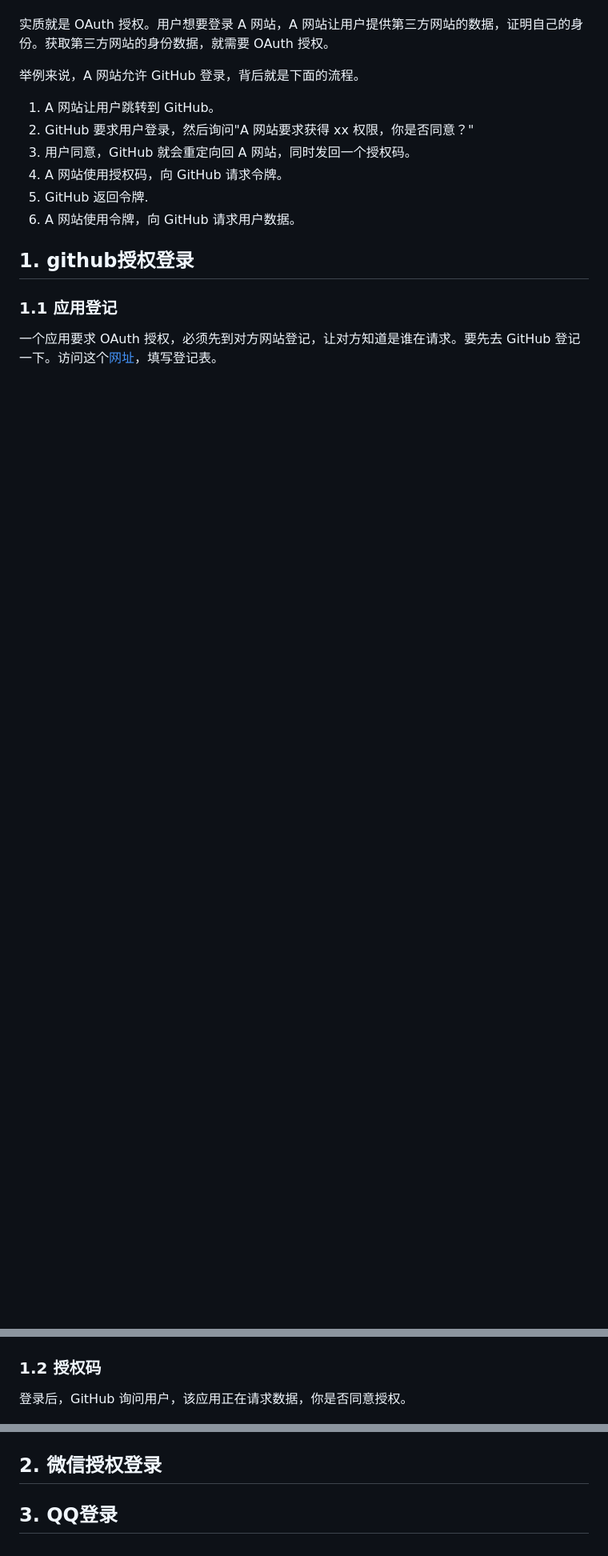
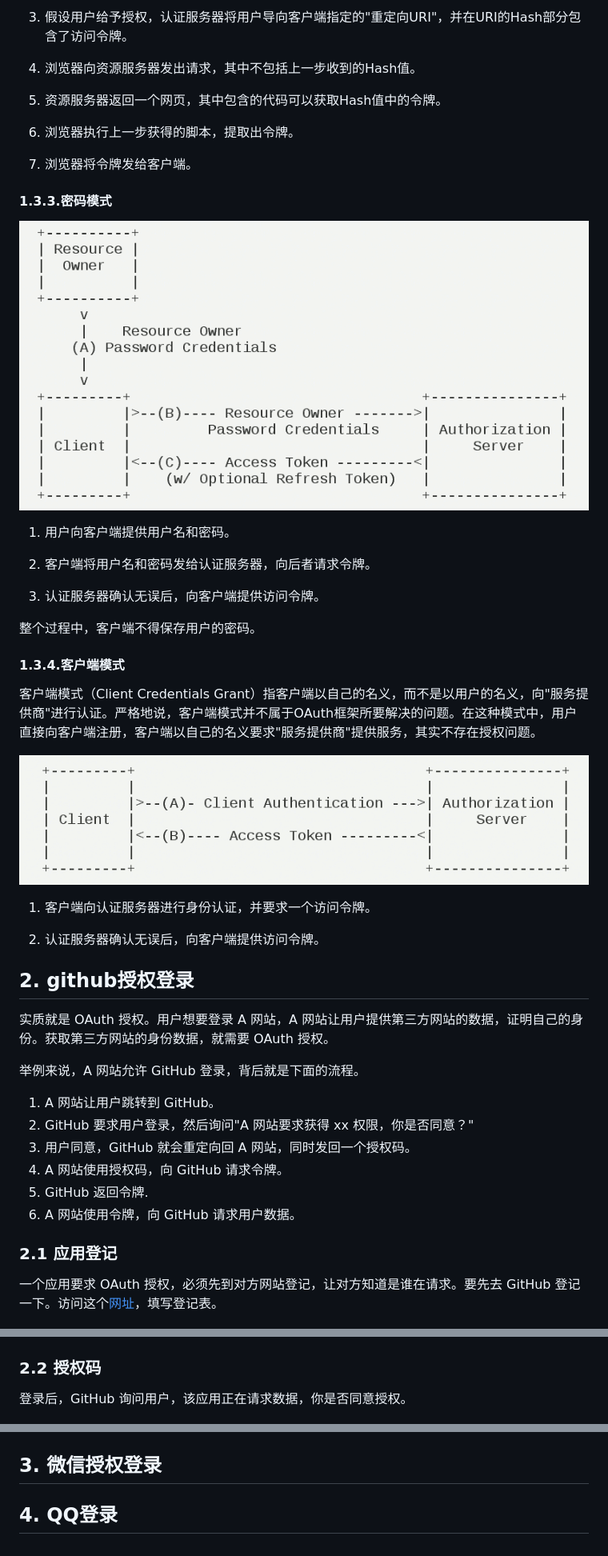
Before and after one commit to spiderT/auth-demo, a Markdown page: README.md, 3 parts joined by grey strips. Shown: that part at 80% size. GitHub-like rendering; pictures changed too: images/auth_3.png (added), images/auth_4.png (added); blank space fills up the shorter version.

Commit message:
auth

```diff
--- a/README.md
+++ b/README.md
@@ -4,3 +75,37 @@
+3. 假设用户给予授权，认证服务器将用户导向客户端指定的"重定向URI"，并在URI的Hash部分包含了访问令牌。
+
+4. 浏览器向资源服务器发出请求，其中不包括上一步收到的Hash值。
+
+5. 资源服务器返回一个网页，其中包含的代码可以获取Hash值中的令牌。
+
+6. 浏览器执行上一步获得的脚本，提取出令牌。
+
+7. 浏览器将令牌发给客户端。
+
+#### 1.3.3.密码模式
+
+![密码模式](/images/auth_3.png)
+
+1. 用户向客户端提供用户名和密码。
+
+2. 客户端将用户名和密码发给认证服务器，向后者请求令牌。
+
+3. 认证服务器确认无误后，向客户端提供访问令牌。
+
+整个过程中，客户端不得保存用户的密码。
+
+#### 1.3.4.客户端模式
+
+客户端模式（Client Credentials Grant）指客户端以自己的名义，而不是以用户的名义，向"服务提供商"进行认证。严格地说，客户端模式并不属于OAuth框架所要解决的问题。在这种模式中，用户直接向客户端注册，客户端以自己的名义要求"服务提供商"提供服务，其实不存在授权问题。
+
+![客户端模式](/images/auth_4.png)
+
+1. 客户端向认证服务器进行身份认证，并要求一个访问令牌。
+
+2. 认证服务器确认无误后，向客户端提供访问令牌。
+
+
+## 2. github授权登录
 
 实质就是 OAuth 授权。用户想要登录 A 网站，A 网站让用户提供第三方网站的数据，证明自己的身份。获取第三方网站的身份数据，就需要 OAuth 授权。
 
@@ -13,9 +118,7 @@
 5. GitHub 返回令牌.
 6. A 网站使用令牌，向 GitHub 请求用户数据。
 
-## 1. github授权登录
-
-### 1.1 应用登记
+### 2.1 应用登记
 
 一个应用要求 OAuth 授权，必须先到对方网站登记，让对方知道是谁在请求。要先去 GitHub 登记一下。访问这个[网址](https://github.com/settings/applications/new)，填写登记表。
 
@@ -24,14 +127,14 @@
 提交表单以后，GitHub 应该会返回客户端 ID（client ID）和客户端密钥（client secret），这就是应用的身份识别码。
 ![登记](/images/github_2.png)
 
-### 1.2  授权码
+### 2.2  授权码
 
 登录后，GitHub 询问用户，该应用正在请求数据，你是否同意授权。
 
 ![授权](/images/github_3.png)
 
 
-## 2. 微信授权登录
+## 3. 微信授权登录
 
 
-## 3. QQ登录
+## 4. QQ登录
```
Also changed, not shown: other parts of README.md (+72 -1 lines), images/OAuth_2.png (added), images/auth_1.png (added), images/auth_2.png (added).
